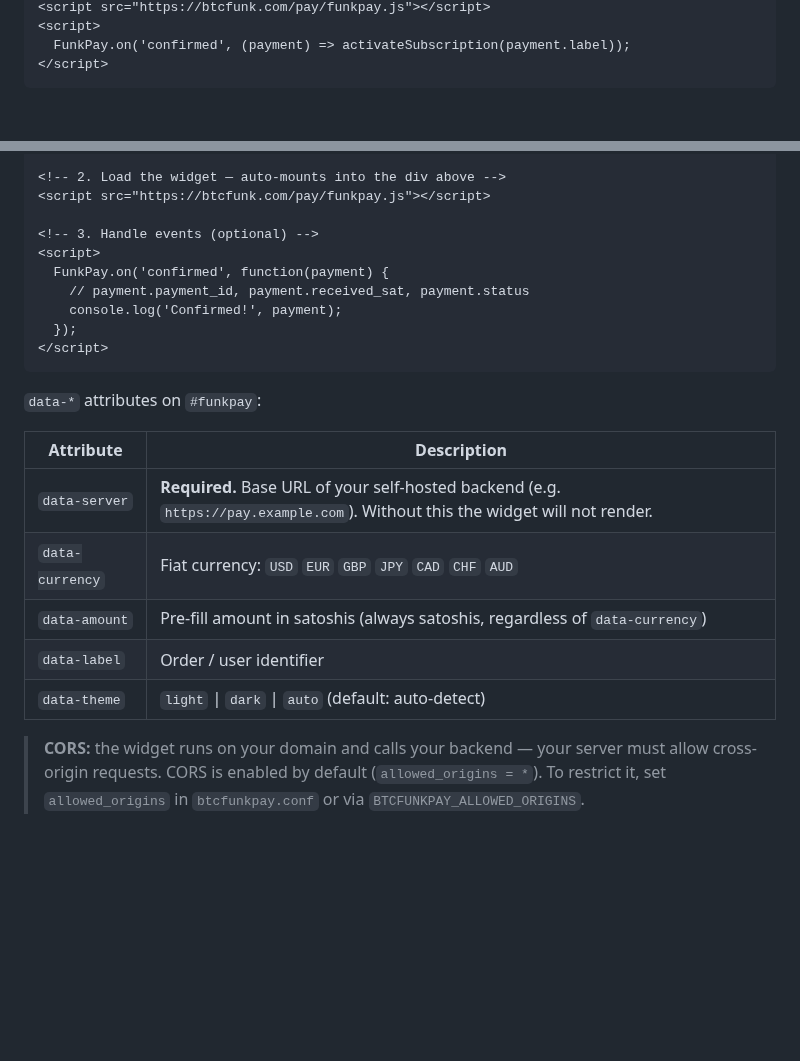
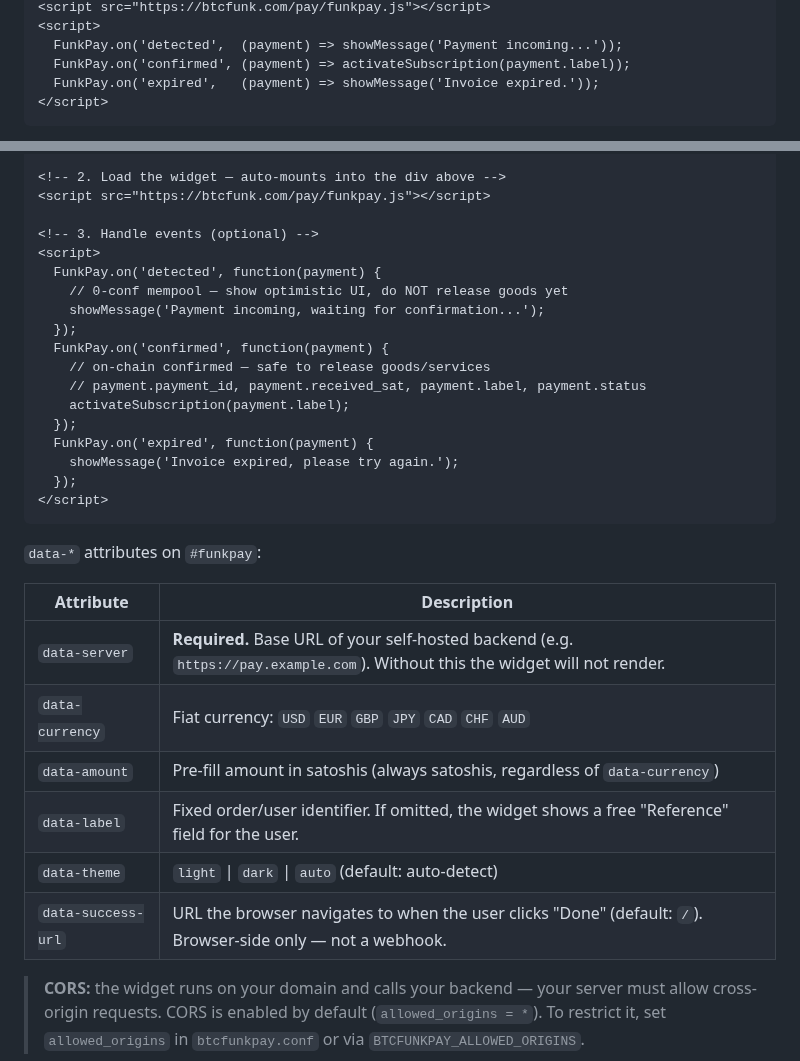
Before and after one commit to lucarocchi/btcfunkpay, a Markdown page: README.md, 2 parts joined by grey strips. GitHub-like rendering; blank space fills up the shorter version.

Commit message:
Docs README: USD, add detected/expired callbacks, data-success-url attribute
Co-Authored-By: Claude Sonnet 4.6 <noreply@anthropic.com>

````diff
--- a/README.md
+++ b/README.md
@@ -52,6 +56,8 @@ It also ships an **embeddable JS widget** — drop one `<script>` tag on any pag
 <script src="https://btcfunk.com/pay/funkpay.js"></script>
 <script>
+  FunkPay.on('detected',  (payment) => showMessage('Payment incoming...'));
   FunkPay.on('confirmed', (payment) => activateSubscription(payment.label));
+  FunkPay.on('expired',   (payment) => showMessage('Invoice expired.'));
 </script>
 ```
 
@@ -180,9 +189,17 @@ uvicorn server:app --port 8001
 
 <!-- 3. Handle events (optional) -->
 <script>
+  FunkPay.on('detected', function(payment) {
+    // 0-conf mempool — show optimistic UI, do NOT release goods yet
+    showMessage('Payment incoming, waiting for confirmation...');
+  });
   FunkPay.on('confirmed', function(payment) {
-    // payment.payment_id, payment.received_sat, payment.status
-    console.log('Confirmed!', payment);
+    // on-chain confirmed — safe to release goods/services
+    // payment.payment_id, payment.received_sat, payment.label, payment.status
+    activateSubscription(payment.label);
+  });
+  FunkPay.on('expired', function(payment) {
+    showMessage('Invoice expired, please try again.');
   });
 </script>
 ```
@@ -194,8 +211,9 @@ uvicorn server:app --port 8001
 | `data-server` | **Required.** Base URL of your self-hosted backend (e.g. `https://pay.example.com`). Without this the widget will not render. |
 | `data-currency` | Fiat currency: `USD` `EUR` `GBP` `JPY` `CAD` `CHF` `AUD` |
 | `data-amount` | Pre-fill amount in satoshis (always satoshis, regardless of `data-currency`) |
-| `data-label` | Order / user identifier |
+| `data-label` | Fixed order/user identifier. If omitted, the widget shows a free "Reference" field for the user. |
 | `data-theme` | `light` \| `dark` \| `auto` (default: auto-detect) |
+| `data-success-url` | URL the browser navigates to when the user clicks "Done" (default: `/`). Browser-side only — not a webhook. |
 
 > **CORS:** the widget runs on your domain and calls your backend — your server must allow cross-origin requests. CORS is enabled by default (`allowed_origins = *`). To restrict it, set `allowed_origins` in `btcfunkpay.conf` or via `BTCFUNKPAY_ALLOWED_ORIGINS`.
 
````
Also changed, not shown: other parts of README.md (+9 -2 lines).
